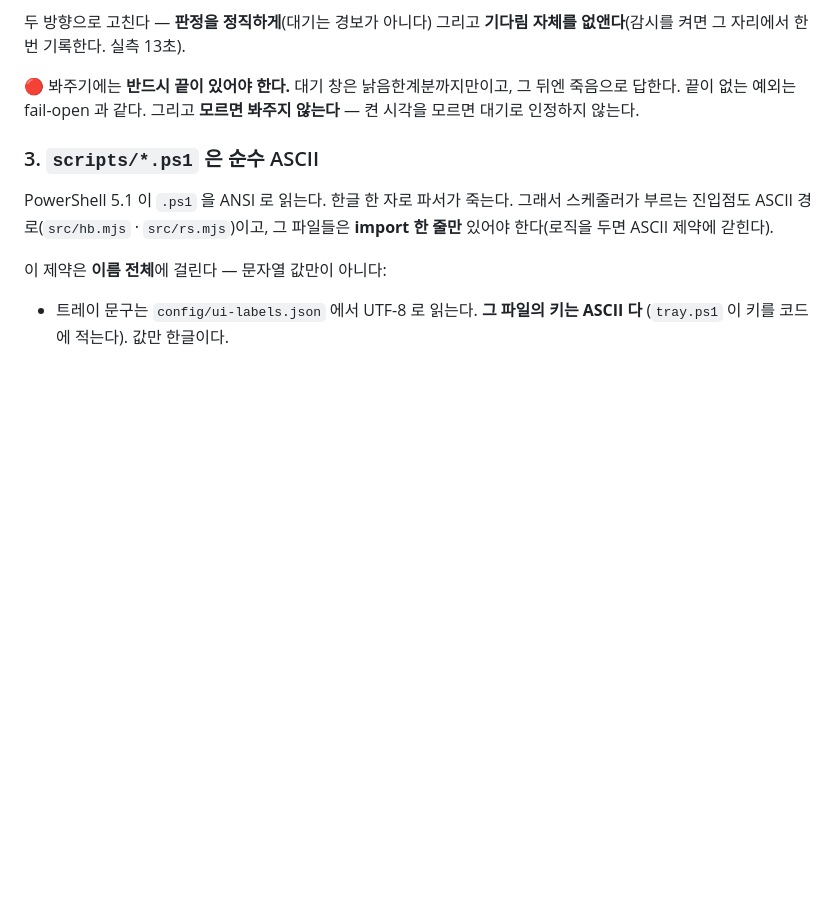
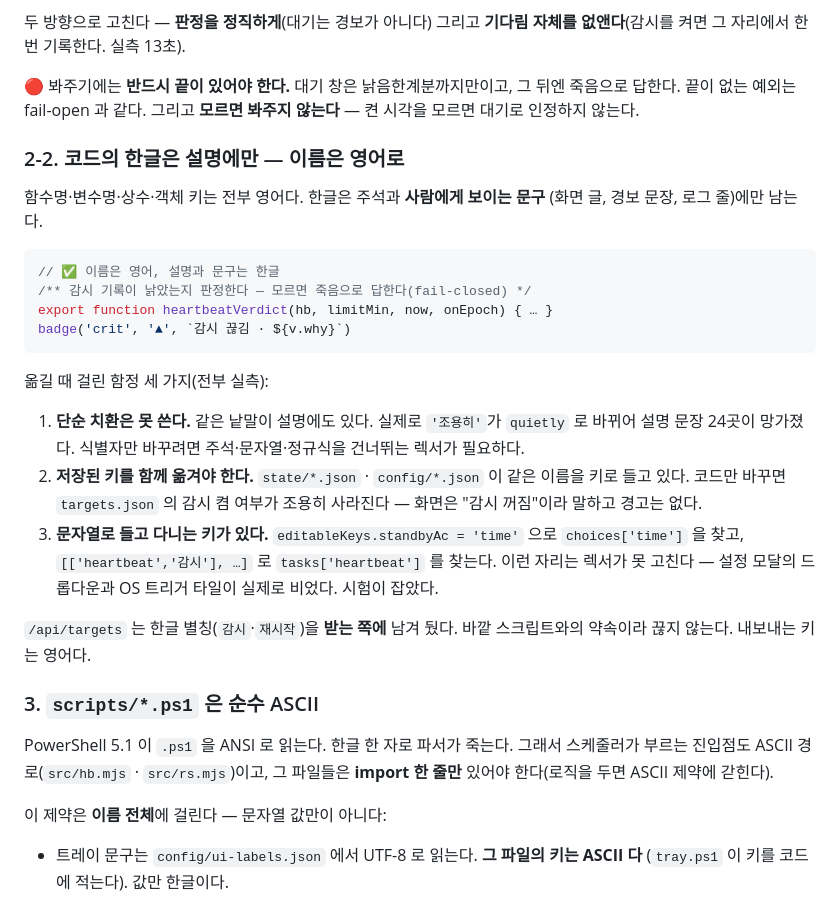
Before and after one commit to anthonyseon/RetrySession, a Markdown page: CLAUDE.md, the part around the change. GitHub-like rendering; blank space fills up the shorter version.

Commit message:
규칙을 문서에 남긴다 — 코드의 한글은 설명에만
적어두지 않은 규칙은 되돌아간다. 이 저장소의 제약이 대부분 사고에서 왔듯,
이번 이름 바꾸기에서 밟은 함정 세 가지도 함께 적었다:

1. 단순 치환은 못 쓴다 — '조용히'가 quietly 로 바뀌어 설명 24곳이 망가졌다
2. 저장된 키를 함께 옮겨야 한다 — targets.json 의 감시 켬이 조용히 사라진다
3. 문자열로 들고 다니는 키는 렉서가 못 고친다 — 드롭다운과 타일이 실제로 비었다

/api/targets 가 한글 별칭을 받는 쪽에 남긴 이유도 적었다(바깥과의 약속).

Co-Authored-By: Claude Opus 5 (1M context) <noreply@anthropic.com>

````diff
--- a/CLAUDE.md
+++ b/CLAUDE.md
@@ -60,6 +60,34 @@ fail-closed 의 반대 실수다. **늑대를 외치면 진짜 늑대를 놓친
 🔴 봐주기에는 **반드시 끝이 있어야 한다.** 대기 창은 낡음한계분까지만이고,
 그 뒤엔 죽음으로 답한다. 끝이 없는 예외는 fail-open 과 같다.
 그리고 **모르면 봐주지 않는다** — 켠 시각을 모르면 대기로 인정하지 않는다.
+
+### 2-2. 코드의 한글은 **설명에만** — 이름은 영어로
+
+함수명·변수명·상수·객체 키는 전부 영어다. 한글은 주석과 **사람에게 보이는 문구**
+(화면 글, 경보 문장, 로그 줄)에만 남는다.
+
+```js
+// ✅ 이름은 영어, 설명과 문구는 한글
+/** 감시 기록이 낡았는지 판정한다 — 모르면 죽음으로 답한다(fail-closed) */
+export function heartbeatVerdict(hb, limitMin, now, onEpoch) { … }
+badge('crit', '▲', `감시 끊김 · ${v.why}`)
+```
+
+옮길 때 걸린 함정 세 가지(전부 실측):
+
+1. **단순 치환은 못 쓴다.** 같은 낱말이 설명에도 있다. 실제로 `'조용히'`가
+   `quietly` 로 바뀌어 설명 문장 24곳이 망가졌다. 식별자만 바꾸려면
+   주석·문자열·정규식을 건너뛰는 렉서가 필요하다.
+2. **저장된 키를 함께 옮겨야 한다.** `state/*.json` · `config/*.json` 이 같은
+   이름을 키로 들고 있다. 코드만 바꾸면 `targets.json` 의 감시 켬 여부가
+   조용히 사라진다 — 화면은 "감시 꺼짐"이라 말하고 경고는 없다.
+3. **문자열로 들고 다니는 키가 있다.** `editableKeys.standbyAc = 'time'` 으로
+   `choices['time']` 을 찾고, `[['heartbeat','감시'], …]` 로 `tasks['heartbeat']`
+   를 찾는다. 이런 자리는 렉서가 못 고친다 — 설정 모달의 드롭다운과 OS 트리거
+   타일이 실제로 비었다. 시험이 잡았다.
+
+`/api/targets` 는 한글 별칭(`감시`·`재시작`)을 **받는 쪽에** 남겨 뒀다. 바깥
+스크립트와의 약속이라 끊지 않는다. 내보내는 키는 영어다.
 
 ### 3. `scripts/*.ps1` 은 순수 ASCII
 
````
